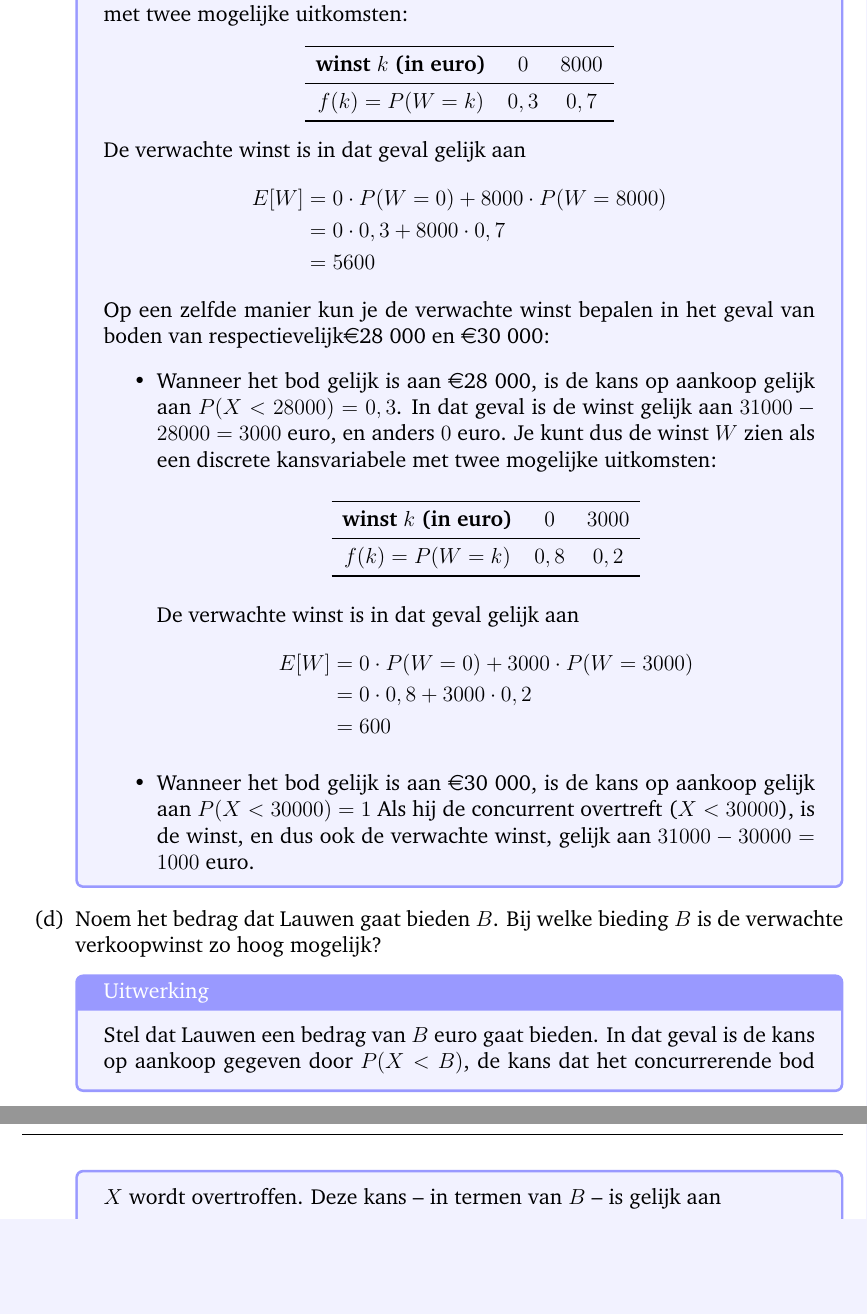
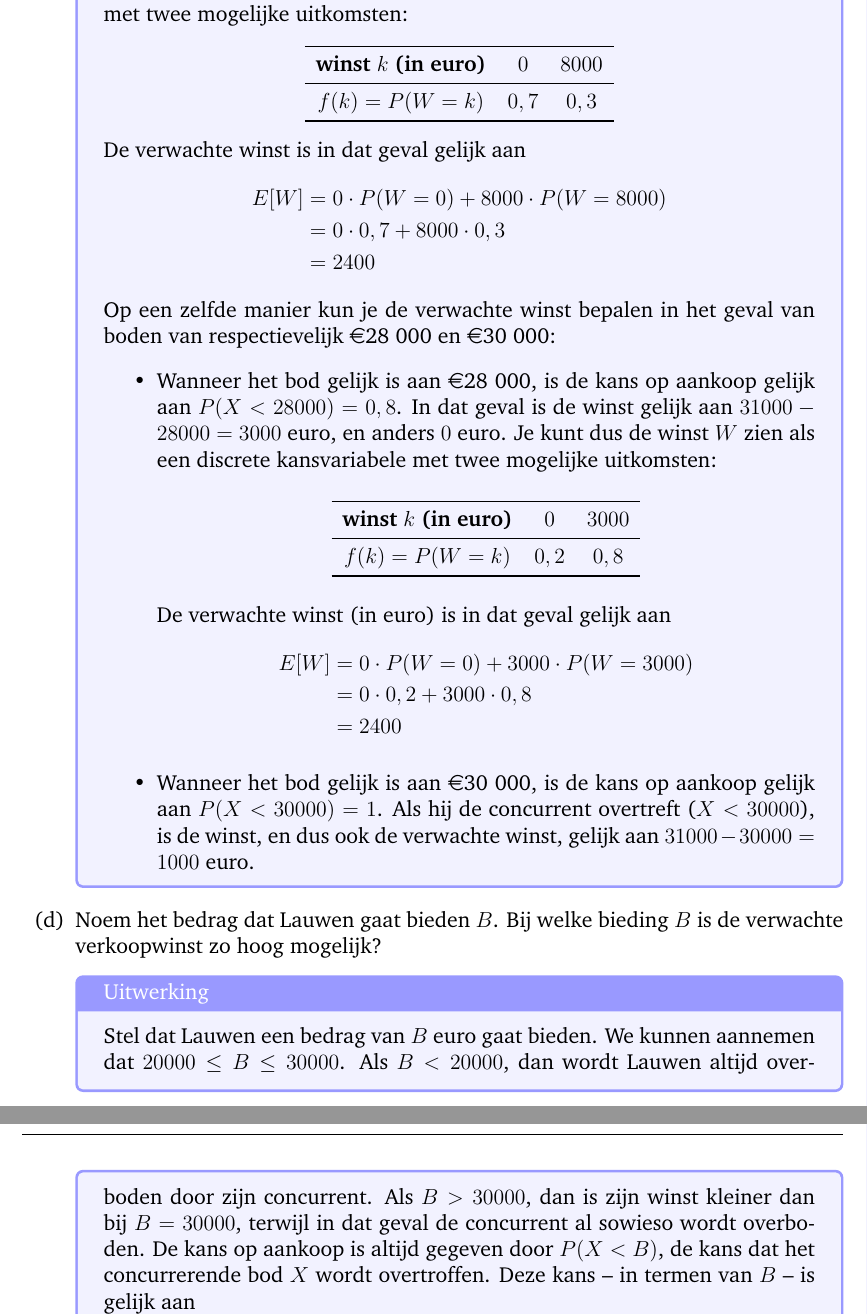
Before and after one commit to DBlom96/Statistiek, a LaTeX book (LaTeX/main.tex, which reads LaTeX/huiswerk/week03/opgave_4.18.tex): two parts of pages 10 and 11 of 12, joined at a grey line, cut so that both start at the same text, the shorter picture padded with empty space. Compiled offline with pdfLaTeX.

Commit message:
Correct errors in week 3 elaborations
.

```diff
--- a/LaTeX/huiswerk/week03/opgave_4.18.tex
+++ b/LaTeX/huiswerk/week03/opgave_4.18.tex
@@ -32,7 +32,7 @@ Gelet op het veronderstelde continue karakter van de kansvariabele, mogen we erv
                 \toprule
                     {\bfseries winst $k$ (in euro)} & $0$ & $8 000$\\
                 \cmidrule{1-1} \cmidrule{2-2} \cmidrule{3-3}
-                    {\bfseries $f(k)=P(W=k)$} & $0,3$ & $0,7$ \\
+                    {\bfseries $f(k)=P(W=k)$} & $0,7$ & $0,3$ \\
                 \bottomrule
             \end{tabular}
         \end{center}
@@ -40,13 +40,13 @@ Gelet op het veronderstelde continue karakter van de kansvariabele, mogen we erv
         De verwachte winst is in dat geval gelijk aan
         \begin{align*}
             E[W]    &= 0 \cdot P(W=0) + 8 000 \cdot P(W = 8 000) \\
-                    &= 0 \cdot 0,3 + 8 000 \cdot 0,7 \\
-                    &= 5 600
+                    &= 0 \cdot 0,7 + 8 000 \cdot 0,3 \\
+                    &= 2 400
         \end{align*}
 
-        Op een zelfde manier kun je de verwachte winst bepalen in het geval van boden van respectievelijk\euro 28 000 en \euro 30 000:
+        Op een zelfde manier kun je de verwachte winst bepalen in het geval van boden van respectievelijk \euro 28 000 en \euro 30 000:
         \begin{itemize}
-            \item Wanneer het bod gelijk is aan \euro 28 000, is de kans op aankoop gelijk aan $P(X<28 000) = 0,3$.
+            \item Wanneer het bod gelijk is aan \euro 28 000, is de kans op aankoop gelijk aan $P(X<28 000) = 0,8$.
             In dat geval is de winst gelijk aan $31 000 - 28 000 = 3 000$ euro, en anders $0$ euro.
             Je kunt dus de winst $W$ zien als een discrete kansvariabele met twee mogelijke uitkomsten:
             \begin{center}
@@ -54,25 +54,29 @@ Gelet op het veronderstelde continue karakter van de kansvariabele, mogen we erv
                     \toprule
                         {\bfseries winst $k$ (in euro)} & $0$ & $3 000$\\
                     \cmidrule{1-1} \cmidrule{2-2} \cmidrule{3-3}
-                        {\bfseries $f(k)=P(W=k)$} & $0,8$ & $0,2$ \\
+                        {\bfseries $f(k)=P(W=k)$} & $0,2$ & $0,8$ \\
                     \bottomrule
                 \end{tabular}
             \end{center}
-            De verwachte winst is in dat geval gelijk aan
+            De verwachte winst (in euro) is in dat geval gelijk aan
             \begin{align*}
                 E[W]    &= 0 \cdot P(W=0) + 3 000 \cdot P(W = 3 000) \\
-                        &= 0 \cdot 0,8 + 3 000 \cdot 0,2 \\
-                        &= 600
+                        &= 0 \cdot 0,2 + 3 000 \cdot 0,8 \\
+                        &= 2 400
             \end{align*}
 
-            \item Wanneer het bod gelijk is aan \euro 30 000, is de kans op aankoop gelijk aan $P(X<30 000) = 1$
+            \item Wanneer het bod gelijk is aan \euro 30 000, is de kans op aankoop gelijk aan $P(X<30 000) = 1$.
             Als hij de concurrent overtreft ($X < 30 000$), is de winst, en dus ook de verwachte winst, gelijk aan $31 000 - 30 000 = 1 000$ euro.
         \end{itemize}
     }
 
     \item Noem het bedrag dat Lauwen gaat bieden $B$. Bij welke bieding $B$ is de verwachte verkoopwinst zo hoog mogelijk?
     \answer{
-        Stel dat Lauwen een bedrag van $B$ euro gaat bieden. In dat geval is de kans op aankoop gegeven door $P(X < B)$, de kans dat het concurrerende bod $X$ wordt overtroffen.
+        Stel dat Lauwen een bedrag van $B$ euro gaat bieden.
+        We kunnen aannemen dat $20 000 \le B \le 30 000$.
+        Als $B < 20 000$, dan wordt Lauwen altijd overboden door zijn concurrent.
+        Als $B > 30 000$, dan is zijn winst kleiner dan bij $B = 30 000$, terwijl in dat geval de concurrent al sowieso wordt overboden.
+        De kans op aankoop is altijd gegeven door $P(X < B)$, de kans dat het concurrerende bod $X$ wordt overtroffen.
         Deze kans -- in termen van $B$ -- is gelijk aan
         \[
             P(X < B) = \frac{B-20 000}{30 000 - 20 000} = \frac{B-20 000}{10 000}
@@ -86,25 +90,25 @@ Gelet op het veronderstelde continue karakter van de kansvariabele, mogen we erv
                     \toprule
                         {\bfseries winst $k$ (in euro)} & $0$ & $31 000 - B$\\
                     \cmidrule{1-1} \cmidrule{2-2} \cmidrule{3-3}
-                        {\bfseries $f(k)=P(W=k)$} & $\frac{B-20 000}{10 000}$ & $\frac{30 000 - B}{10 000}$ \\
+                        {\bfseries $f(k)=P(W=k)$} & $\frac{30 000 - B}{10 000}$ & $\frac{B-20 000}{10 000}$\\
                     \bottomrule
                 \end{tabular}
             \end{center}
-            De verwachte winst is in dat geval gelijk aan
+            De verwachte winst (in euro) is in dat geval gelijk aan
             \begin{align*}
                 E[W]    &= 0 \cdot P(W=0) + (31 000 - B) \cdot P(W = 31 000 - B) \\
-                        &= 0 \cdot \frac{30 000 - B}{10 000} + (31 000 - B) \cdot \frac{B-20 000}{10 000}  \\
+                        &= 0 \cdot \left(\frac{30 000 - B}{10 000}\right) + (31 000 - B) \cdot \left(\frac{B-20 000}{10 000}\right) \\
                         &= \frac{(31 000 - B)\cdot(B - 20 000)}{10 000} \\
-                        &= \frac{620 000 000 + 51 000\cdot B-B^2}{10 000} \\
-                        &= 62 000 + 5,1\cdot B-\frac{1}{10000}\cdot B^2
+                        &= \frac{-620 000 000 + 51 000\cdot B-B^2}{10 000} \\
+                        &= -62 000 + 5,1\cdot B-\frac{1}{10000}\cdot B^2
             \end{align*}
             We vinden de optimale waarde voor $B$ door de afgeleide naar $B$ te nemen (exponent naar voren halen en exponent met 1 verminderen) en gelijk te stellen aan 0:
             \[
                 \frac{d}{dB}(E[W]) = 5,1 - \frac{2}{10000}\cdot B = 0 \rightarrow B = 5,1 \cdot \frac{10 000}{2} = 25 500
             \]
-            Invullen van $B = 25 500$ geeft een verwachte winst van
+            Invullen van $B = 25 500$ geeft een verwachte winst (in euro) van
             \[
-                E[W] = 62 000 + 5,1\cdot 25 500-\frac{1}{10000}\cdot (25 500)^2 = 3 025.
+                E[W] = -62 000 + 5,1\cdot 25 500-\frac{1}{10000}\cdot (25 500)^2 = 3 025.
             \]
     }
 
@@ -117,11 +121,11 @@ Gelet op het veronderstelde continue karakter van de kansvariabele, mogen we erv
                 \toprule
                     {\bfseries winst $k$ (in euro)} & $0$ & $Y - B$\\
                 \cmidrule{1-1} \cmidrule{2-2} \cmidrule{3-3}
-                    {\bfseries $f(k)=P(W=k)$} & $\frac{B-20 000}{10 000}$ & $\frac{30 000 - B}{10 000}$ \\
+                    {\bfseries $f(k)=P(W=k)$} & $\frac{30 000 - B}{10 000}$ & $\frac{B-20 000}{10 000}$ \\
                 \bottomrule
             \end{tabular}
         \end{center}
-        De verwachte winst is in dat geval gelijk aan
+        De verwachte winst (in euro) is in dat geval gelijk aan
         \begin{align*}
             E[W]    &= 0 \cdot P(W=0) + (31 000 - B) \cdot P(W = Y - B) \\
                     &= 0 \cdot \frac{30 000 - B}{10 000} + (Y - B) \cdot \frac{B-20 000}{10 000}  \\
@@ -135,7 +139,7 @@ Gelet op het veronderstelde continue karakter van de kansvariabele, mogen we erv
             \rightarrow B = \frac{Y + 20 000}{10 000} \cdot \frac{10 000}{2} = \frac{Y + 20 000}{2}
         \end{align*}
         Merk op dat deze optimale waarde voor $B$ precies in het midden tussen $20 000$ en $Y$ ligt.
-        Invullen van $B = \frac{Y+20 000}{2}$ geeft een verwachte winst van
+        Invullen van $B = \frac{Y+20 000}{2}$ geeft een verwachte winst (in euro) van
         \begin{align*}
             E[W]    &= \frac{(Y - B)\cdot(B - 20 000)}{10 000} \\
                     &= \frac{\frac{Y-20 000}{2} \cdot \frac{Y-20 000}{2}}{10 000} \\
```
Also changed, not shown: LaTeX/huiswerk/week03/opgave_4.15.tex (+4 -4 lines), LaTeX/huiswerk/week03/opgave_4.16.tex (+5 -5 lines), LaTeX/huiswerk/week03/opgave_4.17.tex (+4 -4 lines), LaTeX/huiswerk/uitwerkingen_week_3.pdf, LaTeX/main.pdf (deleted), LaTeX/huiswerk/week03/opgave_4.18.tex (2 more changed lines), 3 other files.
